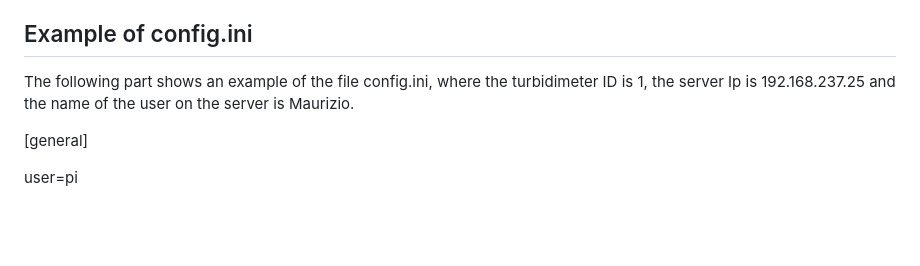
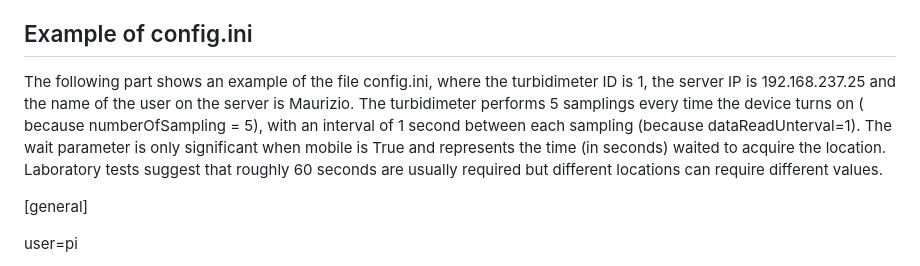
Before and after one commit to alessiovecchio/turbidimeter, a Markdown page: README.md, the part around the change. Drawn GitHub-style; blank space fills up the shorter version.

```diff
--- a/README.md
+++ b/README.md
@@ -39,7 +39,7 @@ These steps should be performed after buying and mounting the Raspberry Pi Zero
   - The syntax of this file is shown in the referenced paper. More details are available on the [manual of wittypi](https://cdn-shop.adafruit.com/product-files/5705/WittyPi4L3V7_UserManual.pdf)
 
 ## Example of config.ini
-The following part shows an example of the file config.ini, where the turbidimeter ID is 1, the server Ip is 192.168.237.25 and the name of the user on the server is Maurizio.
+The following part shows an example of the file config.ini, where the turbidimeter ID is 1, the server IP is 192.168.237.25 and the name of the user on the server is Maurizio. The turbidimeter performs 5 samplings every time the device turns on ( because numberOfSampling = 5), with an interval of 1 second between each sampling (because dataReadUnterval=1). The wait parameter is only significant when mobile is True and represents the time (in seconds) waited to acquire the location. Laboratory tests suggest that roughly 60 seconds are usually required but different locations can require different values.
 
 [general]
 
```
